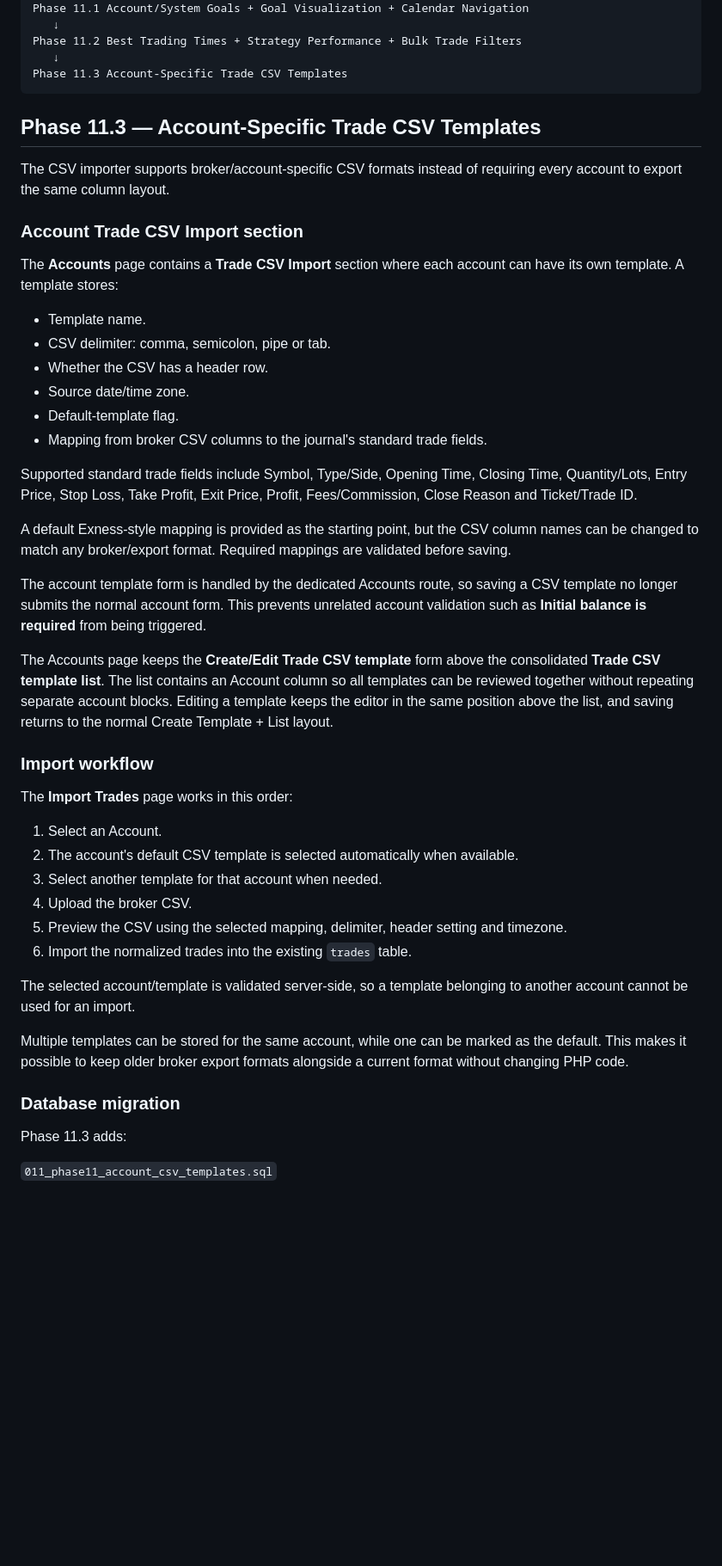
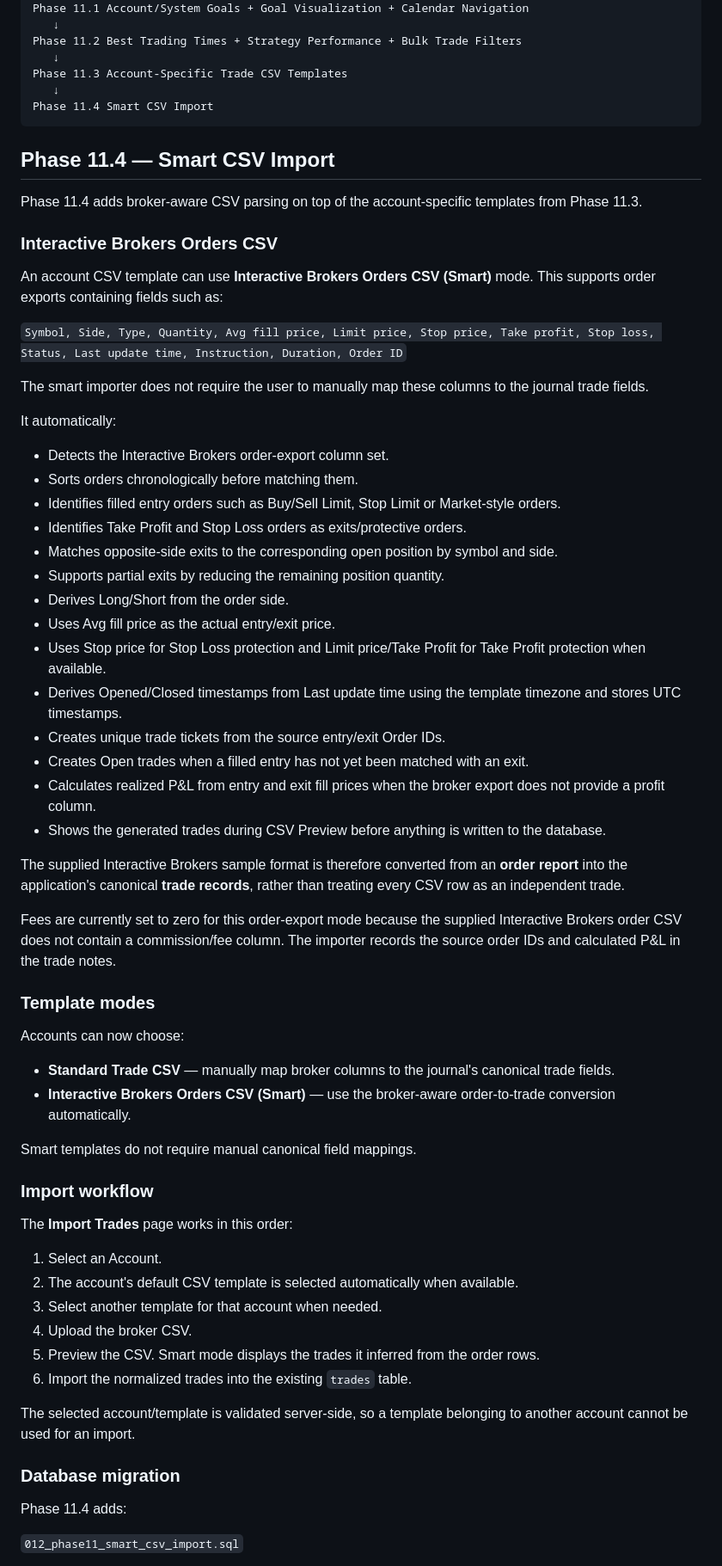
Before and after one commit to Globalogic-Technology/Globalogic-TradeJournal, a Markdown page: README.md, the part around one of its changes. Shown at 86% size. GitHub-like rendering; blank space fills up the shorter version.

Commit message:
docs: document smart Interactive Brokers CSV import

````diff
--- a/README.md
+++ b/README.md
@@ -42,30 +42,51 @@ Phase 11.1 Account/System Goals + Goal Visualization + Calendar Navigation
 Phase 11.2 Best Trading Times + Strategy Performance + Bulk Trade Filters
    ↓
 Phase 11.3 Account-Specific Trade CSV Templates
+   ↓
+Phase 11.4 Smart CSV Import
 ```
 
-## Phase 11.3 — Account-Specific Trade CSV Templates
+## Phase 11.4 — Smart CSV Import
 
-The CSV importer supports broker/account-specific CSV formats instead of requiring every account to export the same column layout.
+Phase 11.4 adds broker-aware CSV parsing on top of the account-specific templates from Phase 11.3.
 
-### Account Trade CSV Import section
+### Interactive Brokers Orders CSV
 
-The **Accounts** page contains a **Trade CSV Import** section where each account can have its own template. A template stores:
+An account CSV template can use **Interactive Brokers Orders CSV (Smart)** mode. This supports order exports containing fields such as:
 
-- Template name.
-- CSV delimiter: comma, semicolon, pipe or tab.
-- Whether the CSV has a header row.
-- Source date/time zone.
-- Default-template flag.
-- Mapping from broker CSV columns to the journal's standard trade fields.
+`Symbol, Side, Type, Quantity, Avg fill price, Limit price, Stop price, Take profit, Stop loss, Status, Last update time, Instruction, Duration, Order ID`
 
-Supported standard trade fields include Symbol, Type/Side, Opening Time, Closing Time, Quantity/Lots, Entry Price, Stop Loss, Take Profit, Exit Price, Profit, Fees/Commission, Close Reason and Ticket/Trade ID.
+The smart importer does not require the user to manually map these columns to the journal trade fields.
 
-A default Exness-style mapping is provided as the starting point, but the CSV column names can be changed to match any broker/export format. Required mappings are validated before saving.
+It automatically:
 
-The account template form is handled by the dedicated Accounts route, so saving a CSV template no longer submits the normal account form. This prevents unrelated account validation such as **Initial balance is required** from being triggered.
+- Detects the Interactive Brokers order-export column set.
+- Sorts orders chronologically before matching them.
+- Identifies filled entry orders such as Buy/Sell Limit, Stop Limit or Market-style orders.
+- Identifies Take Profit and Stop Loss orders as exits/protective orders.
+- Matches opposite-side exits to the corresponding open position by symbol and side.
+- Supports partial exits by reducing the remaining position quantity.
+- Derives Long/Short from the order side.
+- Uses Avg fill price as the actual entry/exit price.
+- Uses Stop price for Stop Loss protection and Limit price/Take Profit for Take Profit protection when available.
+- Derives Opened/Closed timestamps from Last update time using the template timezone and stores UTC timestamps.
+- Creates unique trade tickets from the source entry/exit Order IDs.
+- Creates Open trades when a filled entry has not yet been matched with an exit.
+- Calculates realized P&L from entry and exit fill prices when the broker export does not provide a profit column.
+- Shows the generated trades during CSV Preview before anything is written to the database.
 
-The Accounts page keeps the **Create/Edit Trade CSV template** form above the consolidated **Trade CSV template list**. The list contains an Account column so all templates can be reviewed together without repeating separate account blocks. Editing a template keeps the editor in the same position above the list, and saving returns to the normal Create Template + List layout.
+The supplied Interactive Brokers sample format is therefore converted from an **order report** into the application's canonical **trade records**, rather than treating every CSV row as an independent trade.
+
+Fees are currently set to zero for this order-export mode because the supplied Interactive Brokers order CSV does not contain a commission/fee column. The importer records the source order IDs and calculated P&L in the trade notes.
+
+### Template modes
+
+Accounts can now choose:
+
+- **Standard Trade CSV** — manually map broker columns to the journal's canonical trade fields.
+- **Interactive Brokers Orders CSV (Smart)** — use the broker-aware order-to-trade conversion automatically.
+
+Smart templates do not require manual canonical field mappings.
 
 ### Import workflow
 
@@ -75,16 +96,14 @@ The **Import Trades** page works in this order:
 2. The account's default CSV template is selected automatically when available.
 3. Select another template for that account when needed.
 4. Upload the broker CSV.
-5. Preview the CSV using the selected mapping, delimiter, header setting and timezone.
+5. Preview the CSV. Smart mode displays the trades it inferred from the order rows.
 6. Import the normalized trades into the existing `trades` table.
 
 The selected account/template is validated server-side, so a template belonging to another account cannot be used for an import.
 
-Multiple templates can be stored for the same account, while one can be marked as the default. This makes it possible to keep older broker export formats alongside a current format without changing PHP code.
-
 ### Database migration
 
-Phase 11.3 adds:
+Phase 11.4 adds:
 
-`011_phase11_account_csv_templates.sql`
+`012_phase11_smart_csv_import.sql`
 
````
Also changed, not shown: other parts of README.md (+12 -1 lines).
